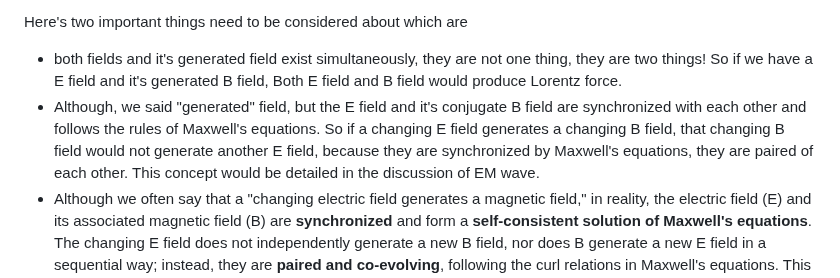
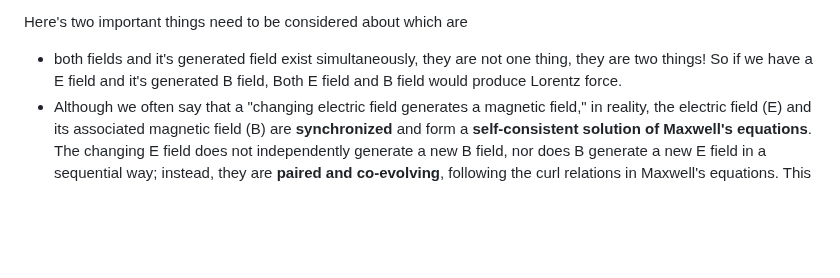
Before and after one commit to ReluctantHacker/notes, a Markdown page: physics/Electrodynamics.md, the part around the change. GitHub-like rendering; blank space fills up the shorter version.

Commit message:
edit notes

```diff
--- a/physics/Electrodynamics.md
+++ b/physics/Electrodynamics.md
@@ -144,7 +144,6 @@ So **Maxwell's equations** Plus **Lorentz force law** make the story completely.
 
 Here's two important things need to be considered about which are
  - both fields and it's generated field exist simultaneously, they are not one thing, they are two things! So if we have a E field and it's generated B field, Both E field and B field would produce Lorentz force.
- - Although, we said "generated" field, but the E field and it's conjugate B field are synchronized with each other and follows the rules of Maxwell's equations. So if a changing E field generates a changing B field, that changing B field would not generate another E field, because they are synchronized by Maxwell's equations, they are paired of each other. This concept would be detailed in the discussion of EM wave.
  - Although we often say that a "changing electric field generates a magnetic field," in reality, the electric field (E) and its associated magnetic field (B) are **synchronized** and form a **self-consistent solution of Maxwell's equations**. The changing E field does not independently generate a new B field, nor does B generate a new E field in a sequential way; instead, they are **paired and co-evolving**, following the curl relations in Maxwell's equations. This concept will be explained in more detail in the discussion of electromagnetic waves.
 
 # ElectroMagnetic field, wave
```
